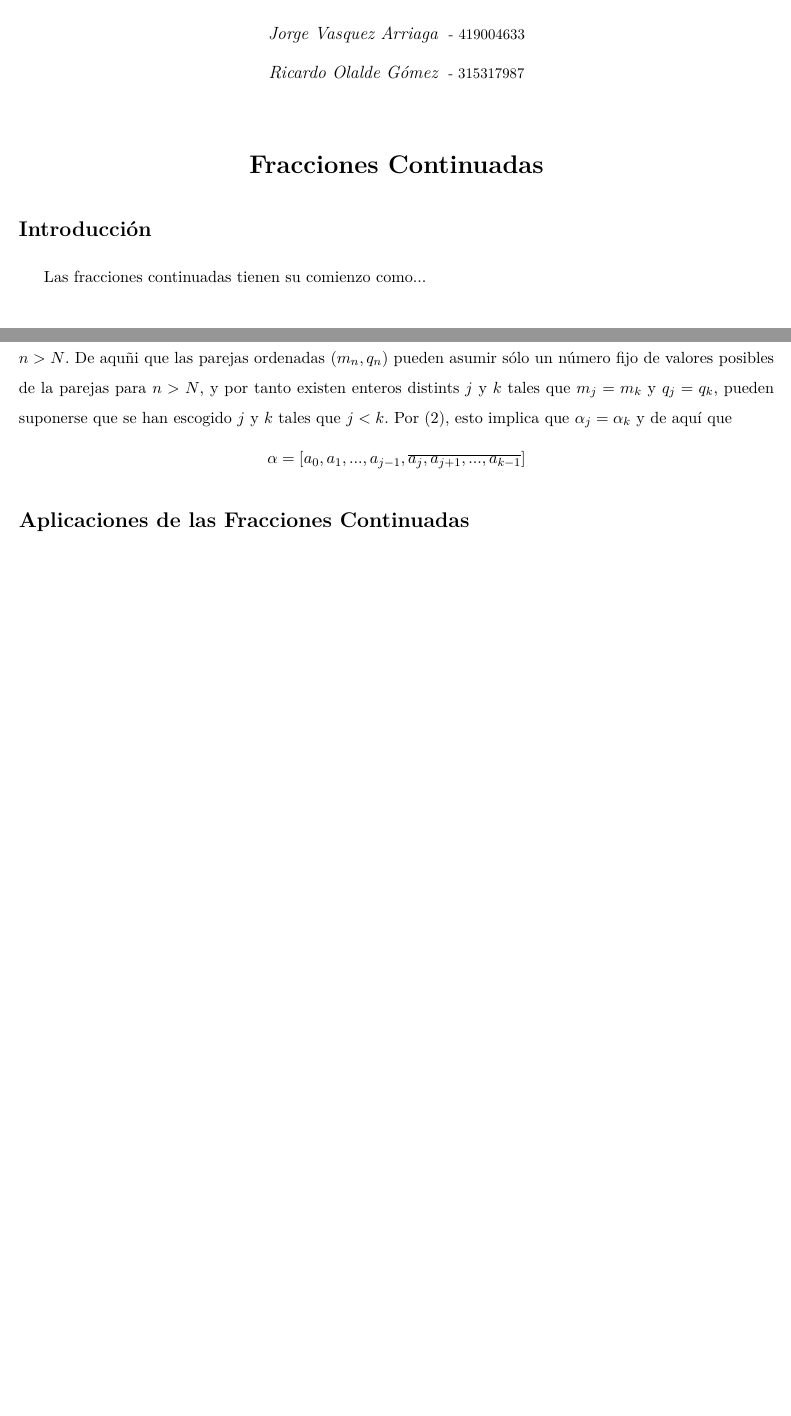
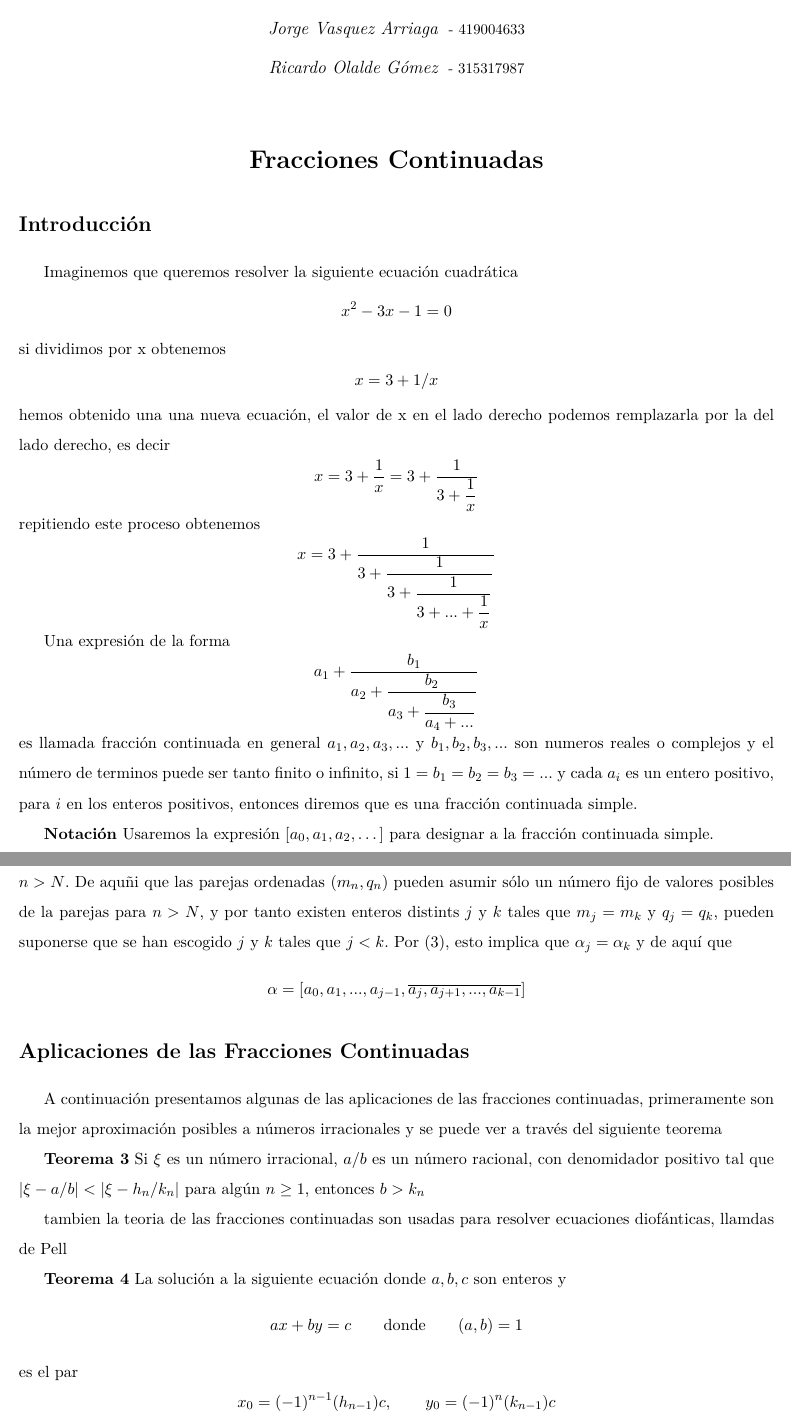
Before and after one commit to arriagajorge/teorema_lagrange_fracciones_continuadas, a LaTeX document (fracciones_continuadas.tex): two parts of pages 1 and 4 of 4 before the commit and two parts of pages 1 and 5 of 5 after it, joined at a grey line, cut so that both start at the same text, the shorter picture padded with empty space. Compiled offline with pdfLaTeX.

Commit message:
day_6
añadimos la introducción, aplicaciones y portada

```diff
--- a/fracciones_continuadas.tex
+++ b/fracciones_continuadas.tex
@@ -58,6 +58,30 @@
 
 
 \section*{Introducción}
-    Las fracciones continuadas tienen su comienzo como...
+    Imaginemos que queremos resolver la siguiente ecuación cuadrática
+        \[
+        x^2 -3x-1=0
+        \]
+    si dividimos por x obtenemos
+        \[
+        x = 3 + 1/x
+        \]
+    hemos obtenido una una nueva ecuación, el valor de x en el lado derecho podemos remplazarla por la del lado derecho, es decir
+    \[
+    x=3+\dfrac{1}{x}=3+\dfrac{1}{3+\dfrac{1}{x}}
+    \]
+    repitiendo este proceso obtenemos
+    \[
+    x=3+\dfrac{1}{3 + \dfrac{1}{3 + \dfrac{1}{3 + ... + \dfrac{1}{x}}}}
+    \]
+
+    Una expresión de la forma
+    \[
+    a_1 + \dfrac{b_1}{a_2+ \dfrac{b_2}{a_3+\dfrac{b_3}{a_4+...}}}
+    \]
+    es llamada fracción continuada en general $a_1,a_2,a_3,...$ y $b_1,b_2,b_3,...$ son numeros reales o complejos y el número de terminos puede ser tanto finito o infinito, si $1=b_1=b_2=b_3=...$ y cada $a_i$ es un entero positivo, para $i$ en los enteros positivos, entonces diremos que es una fracción continuada simple.
+
+    \textbf{Notación} Usaremos la expresión $[a_0,a_1,a_2, \dots]$ para designar a la fracción continuada simple.
+
 \section*{Fracciones continuadas simples}
 
@@ -218,4 +242,19 @@
         \]
 
     \section*{Aplicaciones de las Fracciones Continuadas}
+     A continuación presentamos algunas de las aplicaciones de las fracciones continuadas, primeramente son la mejor aproximación posibles a números irracionales y se puede ver a través del siguiente teorema
+
+     \textbf{Teorema 3} Si $\xi$ es un número irracional, $a/b$ es un número racional, con denomidador positivo tal que $|\xi - a/b|<|\xi-h_n/k_n|$ para algún $n\geq 1$, entonces $b>k_n$
+
+     tambien la teoria de las fracciones continuadas son usadas para resolver ecuaciones diofánticas, llamdas de Pell
+
+    \textbf{Teorema 4} La solución a la siguiente ecuación donde $a,b,c$ son enteros y
+     \[
+     ax+by=c \qquad \textnormal{donde} \qquad (a,b)=1
+     \]
+     es el par
+     \[
+     x_0 = (-1)^{n-1} (h_{n-1})c, \qquad y_0=(-1)^n (k_{n-1})c
+     \]
+
 \end{document}
```
Also changed, not shown: fracciones_continuadas.tex (12 more changed lines).
